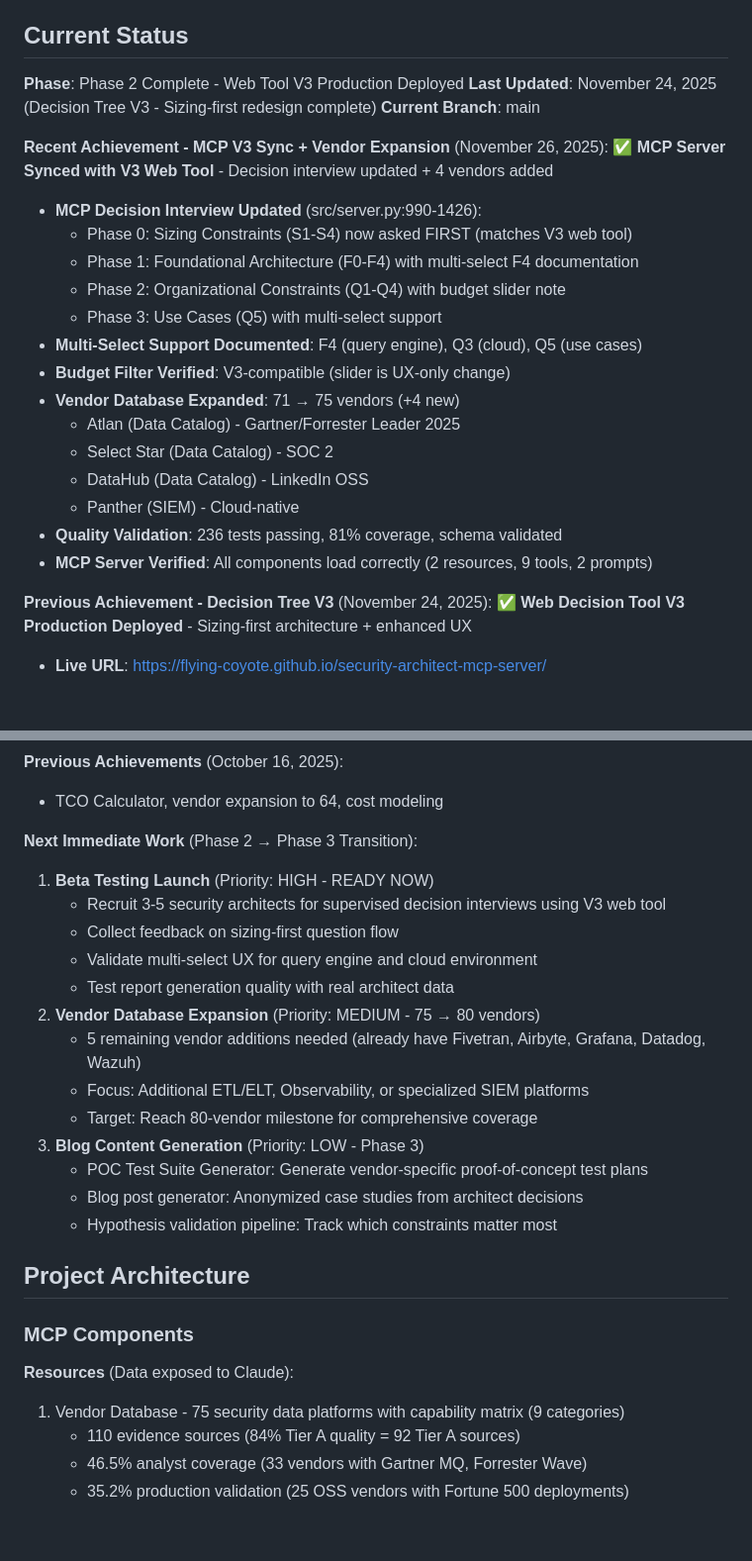
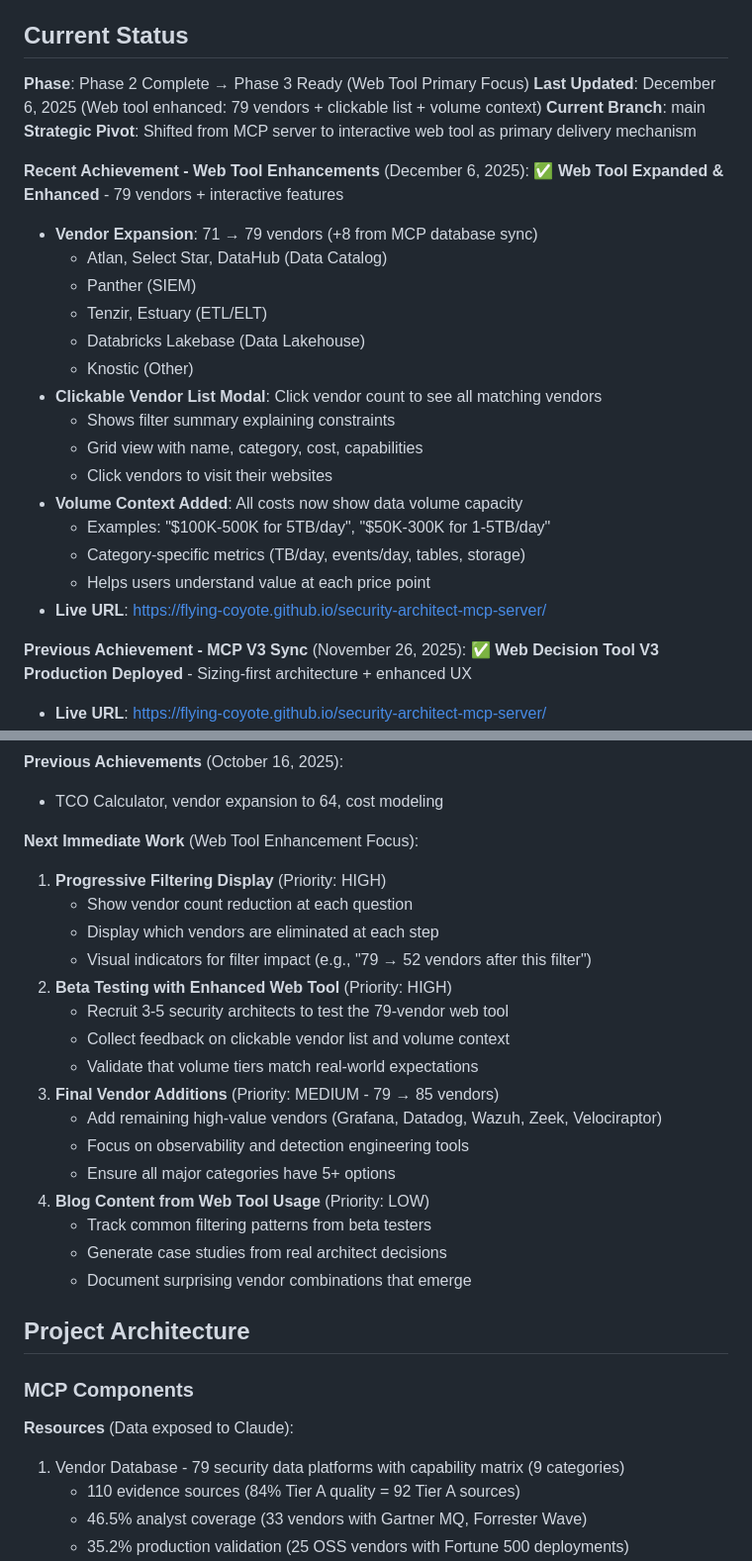
Before and after one commit to flying-coyote/security-architect-mcp-server, a Markdown page: .claude/CLAUDE.md, 2 parts joined by grey strips. Shown at 99% size. Drawn GitHub-style; blank space fills up the shorter version.

```diff
--- a/.claude/CLAUDE.md
+++ b/.claude/CLAUDE.md
@@ -27,28 +27,30 @@ AI-powered interactive decision support tool transforming the "Modern Data Stack
 **Status**: Complete - ready for Phase 1 implementation
 
 ## Current Status
-**Phase**: Phase 2 Complete - Web Tool V3 Production Deployed
-**Last Updated**: November 24, 2025 (Decision Tree V3 - Sizing-first redesign complete)
+**Phase**: Phase 2 Complete → Phase 3 Ready (Web Tool Primary Focus)
+**Last Updated**: December 6, 2025 (Web tool enhanced: 79 vendors + clickable list + volume context)
 **Current Branch**: main
+**Strategic Pivot**: Shifted from MCP server to interactive web tool as primary delivery mechanism
 
-**Recent Achievement - MCP V3 Sync + Vendor Expansion** (November 26, 2025):
-✅ **MCP Server Synced with V3 Web Tool** - Decision interview updated + 4 vendors added
-   - **MCP Decision Interview Updated** (src/server.py:990-1426):
-     - Phase 0: Sizing Constraints (S1-S4) now asked FIRST (matches V3 web tool)
-     - Phase 1: Foundational Architecture (F0-F4) with multi-select F4 documentation
-     - Phase 2: Organizational Constraints (Q1-Q4) with budget slider note
-     - Phase 3: Use Cases (Q5) with multi-select support
-   - **Multi-Select Support Documented**: F4 (query engine), Q3 (cloud), Q5 (use cases)
-   - **Budget Filter Verified**: V3-compatible (slider is UX-only change)
-   - **Vendor Database Expanded**: 71 → 75 vendors (+4 new)
-     - Atlan (Data Catalog) - Gartner/Forrester Leader 2025
-     - Select Star (Data Catalog) - SOC 2
-     - DataHub (Data Catalog) - LinkedIn OSS
-     - Panther (SIEM) - Cloud-native
-   - **Quality Validation**: 236 tests passing, 81% coverage, schema validated
-   - **MCP Server Verified**: All components load correctly (2 resources, 9 tools, 2 prompts)
+**Recent Achievement - Web Tool Enhancements** (December 6, 2025):
+✅ **Web Tool Expanded & Enhanced** - 79 vendors + interactive features
+   - **Vendor Expansion**: 71 → 79 vendors (+8 from MCP database sync)
+     - Atlan, Select Star, DataHub (Data Catalog)
+     - Panther (SIEM)
+     - Tenzir, Estuary (ETL/ELT)
+     - Databricks Lakebase (Data Lakehouse)
+     - Knostic (Other)
+   - **Clickable Vendor List Modal**: Click vendor count to see all matching vendors
+     - Shows filter summary explaining constraints
+     - Grid view with name, category, cost, capabilities
+     - Click vendors to visit their websites
+   - **Volume Context Added**: All costs now show data volume capacity
+     - Examples: "$100K-500K for 5TB/day", "$50K-300K for 1-5TB/day"
+     - Category-specific metrics (TB/day, events/day, tables, storage)
+     - Helps users understand value at each price point
+   - **Live URL**: https://flying-coyote.github.io/security-architect-mcp-server/
 
-**Previous Achievement - Decision Tree V3** (November 24, 2025):
+**Previous Achievement - MCP V3 Sync** (November 26, 2025):
 ✅ **Web Decision Tool V3 Production Deployed** - Sizing-first architecture + enhanced UX
    - **Live URL**: https://flying-coyote.github.io/security-architect-mcp-server/
    - **Sizing Constraints First** (S1-S4): Data volume (1 GB-100 TB), growth rate (0-300%), source count (1-500), retention (1d-7yr)
@@ -99,27 +101,30 @@ AI-powered interactive decision support tool transforming the "Modern Data Stack
 **Previous Achievements** (October 16, 2025):
 - TCO Calculator, vendor expansion to 64, cost modeling
 
-**Next Immediate Work** (Phase 2 → Phase 3 Transition):
-1. **Beta Testing Launch** (Priority: HIGH - READY NOW)
-   - Recruit 3-5 security architects for supervised decision interviews using V3 web tool
-   - Collect feedback on sizing-first question flow
-   - Validate multi-select UX for query engine and cloud environment
-   - Test report generation quality with real architect data
-2. **Vendor Database Expansion** (Priority: MEDIUM - 75 → 80 vendors)
-   - 5 remaining vendor additions needed (already have Fivetran, Airbyte, Grafana, Datadog, Wazuh)
-   - Focus: Additional ETL/ELT, Observability, or specialized SIEM platforms
-   - Target: Reach 80-vendor milestone for comprehensive coverage
-3. **Blog Content Generation** (Priority: LOW - Phase 3)
-   - POC Test Suite Generator: Generate vendor-specific proof-of-concept test plans
-   - Blog post generator: Anonymized case studies from architect decisions
-   - Hypothesis validation pipeline: Track which constraints matter most
+**Next Immediate Work** (Web Tool Enhancement Focus):
+1. **Progressive Filtering Display** (Priority: HIGH)
+   - Show vendor count reduction at each question
+   - Display which vendors are eliminated at each step
+   - Visual indicators for filter impact (e.g., "79 → 52 vendors after this filter")
+2. **Beta Testing with Enhanced Web Tool** (Priority: HIGH)
+   - Recruit 3-5 security architects to test the 79-vendor web tool
+   - Collect feedback on clickable vendor list and volume context
+   - Validate that volume tiers match real-world expectations
+3. **Final Vendor Additions** (Priority: MEDIUM - 79 → 85 vendors)
+   - Add remaining high-value vendors (Grafana, Datadog, Wazuh, Zeek, Velociraptor)
+   - Focus on observability and detection engineering tools
+   - Ensure all major categories have 5+ options
+4. **Blog Content from Web Tool Usage** (Priority: LOW)
+   - Track common filtering patterns from beta testers
+   - Generate case studies from real architect decisions
+   - Document surprising vendor combinations that emerge
 
 ## Project Architecture
 
 ### MCP Components
 
 **Resources** (Data exposed to Claude):
-1. Vendor Database - 75 security data platforms with capability matrix (9 categories)
+1. Vendor Database - 79 security data platforms with capability matrix (9 categories)
    - 110 evidence sources (84% Tier A quality = 92 Tier A sources)
    - 46.5% analyst coverage (33 vendors with Gartner MQ, Forrester Wave)
    - 35.2% production validation (25 OSS vendors with Fortune 500 deployments)
```
Also changed, not shown: other parts of .claude/CLAUDE.md (+2 -2 lines), .claude/sessions/SESSION-2025-12-06-web-tool-enhancements.md (added, +140 -0 lines), README.md (+5 -5 lines).
